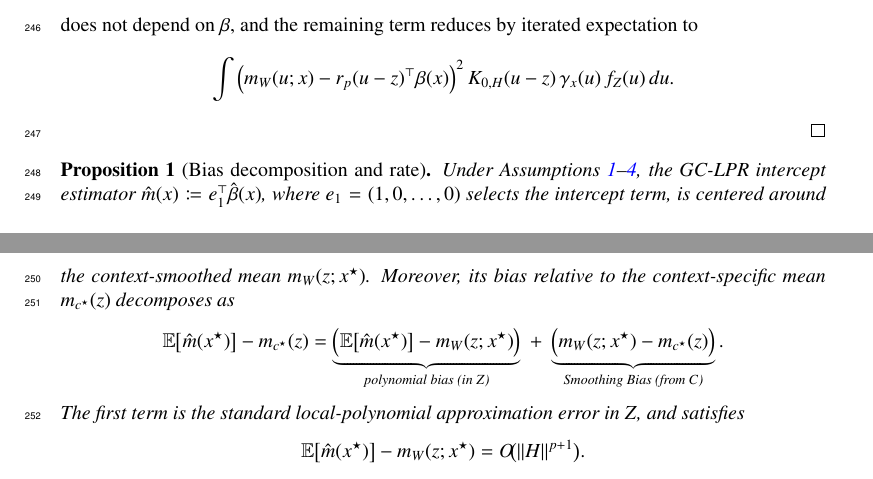
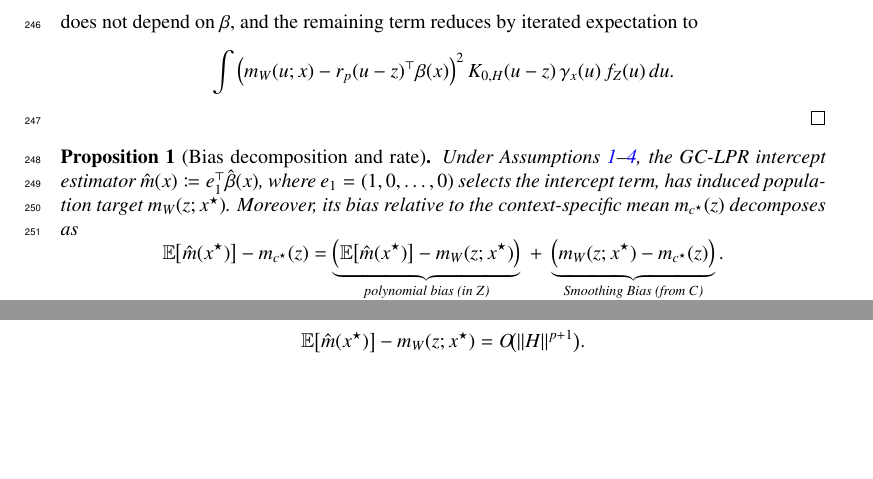
Before and after one commit to yaniv-shulman/gclpr, a LaTeX paper (paper/gclpr.tex): two parts of pages 9 and 10 of 22, joined at a grey line, cut so that both start at the same text, the shorter picture padded with empty space. Compiled offline with pdfLaTeX.

Commit message:
Changed wording to not imply consistency.

```diff
--- a/paper/gclpr.tex
+++ b/paper/gclpr.tex
@@ -418,7 +418,7 @@ does not depend on \(\beta\), and the remaining term reduces by iterated expecta
 \label{prop:bias}
 Under Assumptions \ref{ass:data}--\ref{ass:positivity}, the GC-LPR intercept estimator
 \(\hat m(x)\coloneqq e_1^\top \hat\beta(x)\), where \(e_1=(1,0,\dots,0)\) selects the intercept term,
-is centered around the context-smoothed mean \(m_W(z;x^\star)\). Moreover, its bias relative to the
+has induced population target \(m_W(z;x^\star)\). Moreover, its bias relative to the
 context-specific mean \(m_{c^\star}(z)\) decomposes as
 \[
 \mathbb{E}\big[\hat m(x^\star)\big]-m_{c^\star}(z)
```
Also changed, not shown: paper/gclpr.tex (2 more changed lines).
